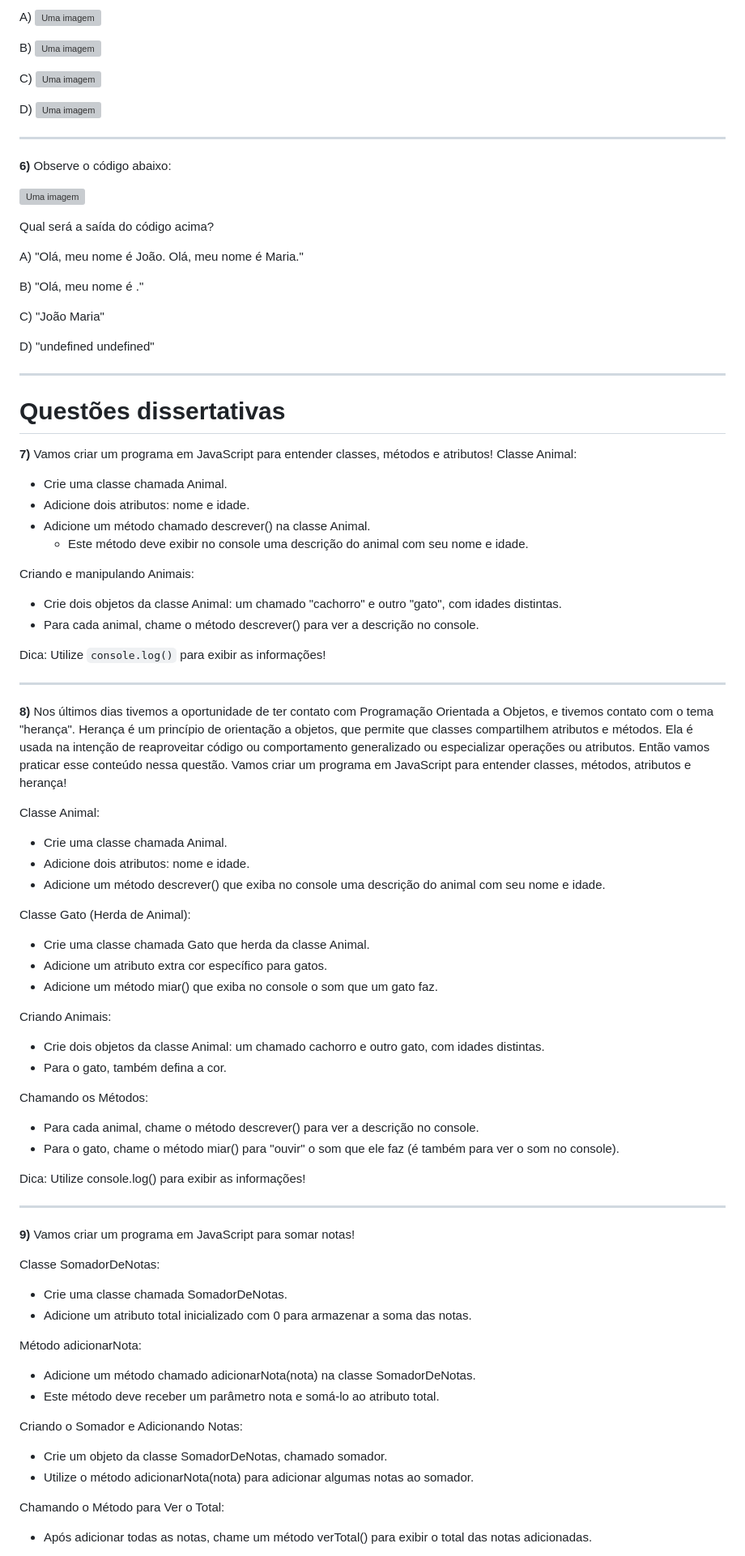
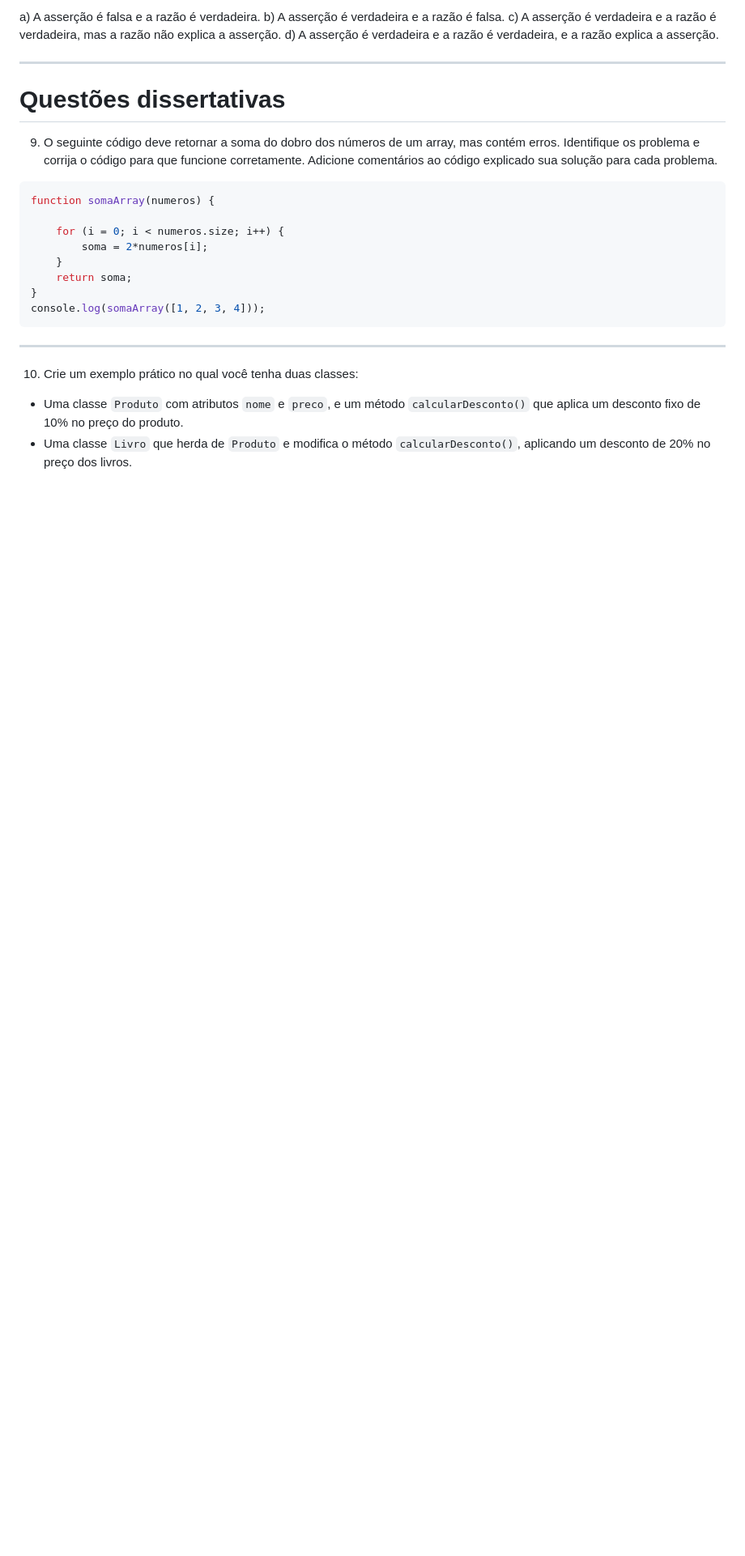
Before and after one commit to InteliContent/M1, a Markdown page: Semana_05/Exercicios/lista_01.md, the part around one of its changes. Shown at 81% size. Rendered like a GitHub page; blank space fills up the shorter version; grey boxes are pictures that could not be loaded.

````diff
--- a/Semana_05/Exercicios/lista_01.md
+++ b/Semana_05/Exercicios/lista_01.md
@@ -82,86 +162,26 @@ ______
-A) ![Uma imagem](assets/ex05_1.PNG)
-
-B) ![Uma imagem](assets/ex05_2.PNG)
-
-C) ![Uma imagem](assets/ex05_3.PNG)
-
-D) ![Uma imagem](assets/ex05_4.PNG)
-
-______
-
-**6)** Observe o código abaixo:
-
-![Uma imagem](assets/ex06.PNG)
-
-Qual será a saída do código acima?
-
-A) "Olá, meu nome é João. Olá, meu nome é Maria."
-
-B) "Olá, meu nome é ."
-
-C) "João Maria"
-
-D) "undefined undefined"
+a) A asserção é falsa e a razão é verdadeira.
+b) A asserção é verdadeira e a razão é falsa.
+c) A asserção é verdadeira e a razão é verdadeira, mas a razão não explica a asserção.
+d) A asserção é verdadeira e a razão é verdadeira, e a razão explica a asserção.
 
 ______
 
 # Questões dissertativas
+9) O seguinte código deve retornar a soma do dobro dos números de um array, mas contém erros. Identifique os problema e corrija o código para que funcione corretamente. Adicione comentários ao código explicado sua solução para cada problema.
 
-**7)** Vamos criar um programa em JavaScript para entender classes, métodos e atributos!
-Classe Animal:
-- Crie uma classe chamada Animal.
-- Adicione dois atributos: nome e idade.
-- Adicione um método chamado descrever() na classe Animal.
-  - Este método deve exibir no console uma descrição do animal com seu nome e idade.
+```javascript
+function somaArray(numeros) {
 
-Criando e manipulando Animais:
-- Crie dois objetos da classe Animal: um chamado "cachorro" e outro "gato", com idades distintas.
-- Para cada animal, chame o método descrever() para ver a descrição no console.
+    for (i = 0; i < numeros.size; i++) {
+        soma = 2*numeros[i];
+    }
+    return soma;
+}
+console.log(somaArray([1, 2, 3, 4]));
+```
+______
+10) Crie um exemplo prático no qual você tenha duas classes:
 
-Dica: Utilize `console.log()` para exibir as informações!
+- Uma classe `Produto` com atributos `nome` e `preco`, e um método `calcularDesconto()` que aplica um desconto fixo de 10% no preço do produto.
+- Uma classe `Livro` que herda de `Produto` e modifica o método `calcularDesconto()`, aplicando um desconto de 20% no preço dos livros.
 
-______
-
-**8)** Nos últimos dias tivemos a oportunidade de ter contato com Programação Orientada a Objetos, e tivemos contato com o tema "herança". Herança é um princípio de orientação a objetos, que permite que classes compartilhem atributos e métodos. Ela é usada na intenção de reaproveitar código ou comportamento generalizado ou especializar operações ou atributos. Então vamos praticar esse conteúdo nessa questão.
-Vamos criar um programa em JavaScript para entender classes, métodos, atributos e herança!
-
-Classe Animal:
-- Crie uma classe chamada Animal.
-- Adicione dois atributos: nome e idade.
-- Adicione um método descrever() que exiba no console uma descrição do animal com seu nome e idade.
-
-Classe Gato (Herda de Animal):
-- Crie uma classe chamada Gato que herda da classe Animal.
-- Adicione um atributo extra cor específico para gatos.
-- Adicione um método miar() que exiba no console o som que um gato faz.
-
-Criando Animais:
-- Crie dois objetos da classe Animal: um chamado cachorro e outro gato, com idades distintas.
-- Para o gato, também defina a cor.
-
-Chamando os Métodos:
-- Para cada animal, chame o método descrever() para ver a descrição no console.
-- Para o gato, chame o método miar() para "ouvir" o som que ele faz (é também para ver o som no console).
-
-Dica: Utilize console.log() para exibir as informações!
-
-
-______
-
-**9)** Vamos criar um programa em JavaScript para somar notas!
-
-Classe SomadorDeNotas:
-- Crie uma classe chamada SomadorDeNotas.
-- Adicione um atributo total inicializado com 0 para armazenar a soma das notas.
-
-Método adicionarNota:
-- Adicione um método chamado adicionarNota(nota) na classe SomadorDeNotas.
-- Este método deve receber um parâmetro nota e somá-lo ao atributo total.
-
-Criando o Somador e Adicionando Notas:
-- Crie um objeto da classe SomadorDeNotas, chamado somador.
-- Utilize o método adicionarNota(nota) para adicionar algumas notas ao somador.
-
-Chamando o Método para Ver o Total:
-- Após adicionar todas as notas, chame um método verTotal() para exibir o total das notas adicionadas.
-
````
Also changed, not shown: other parts of Semana_05/Exercicios/lista_01.md (+138 -80 lines).
